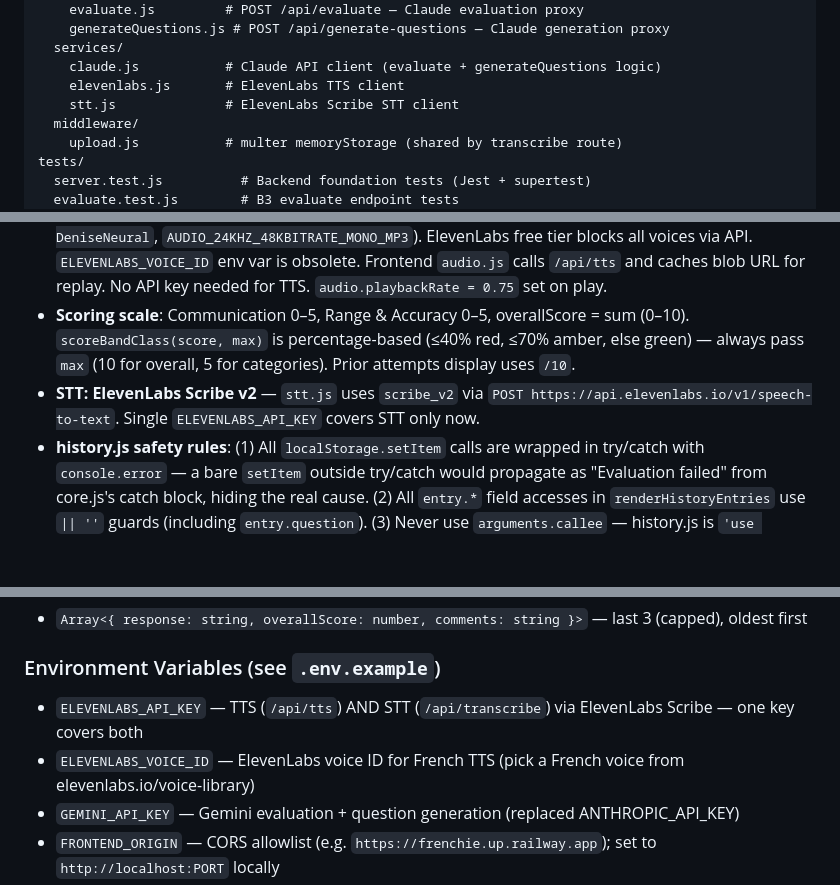
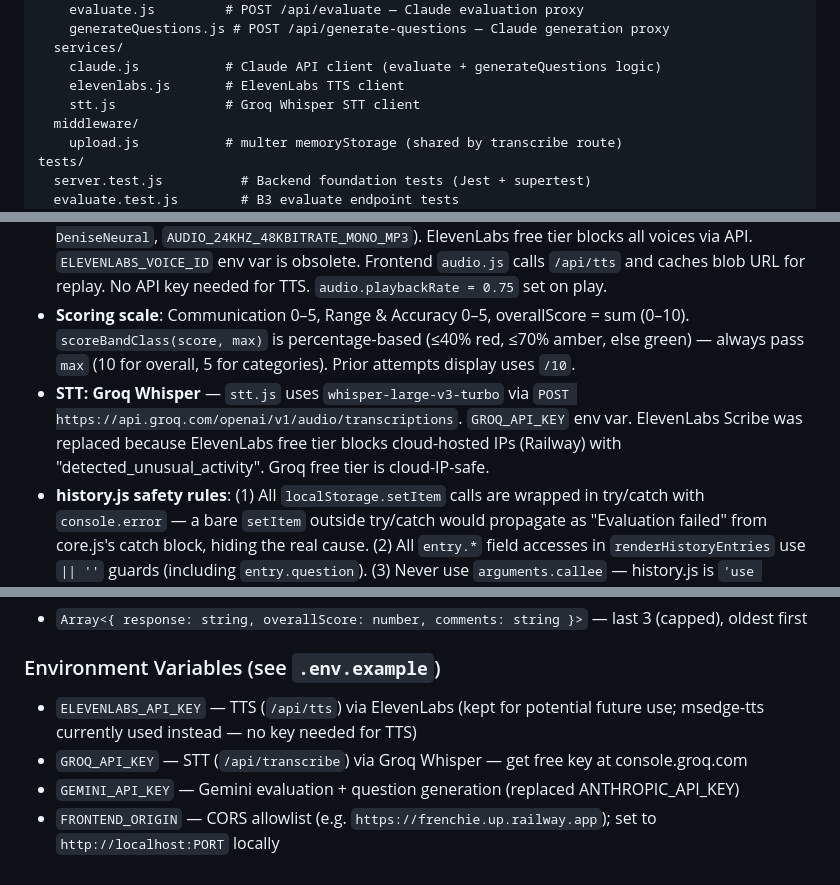
Before and after one commit to EugeneWoo/frenchie, a Markdown page: CLAUDE.md, 3 parts joined by grey strips. GitHub-like rendering; blank space fills up the shorter version.

Commit message:
docs: update CLAUDE.md for Groq Whisper STT swap
Co-Authored-By: Claude Sonnet 4.6 <noreply@anthropic.com>

```diff
--- a/CLAUDE.md
+++ b/CLAUDE.md
@@ -37,7 +37,7 @@ backend/
   services/
     claude.js           # Claude API client (evaluate + generateQuestions logic)
     elevenlabs.js       # ElevenLabs TTS client
-    stt.js              # ElevenLabs Scribe STT client
+    stt.js              # Groq Whisper STT client
   middleware/
     upload.js           # multer memoryStorage (shared by transcribe route)
 tests/
@@ -68,7 +68,7 @@ tests/
 - **jest test environments**: backend tests use the default `node` environment. Frontend tests require `@jest-environment jsdom` docblock at the top of each test file since the global jest config sets `testEnvironment: "node"`.
 - **TTS: msedge-tts** — `backend/services/edge-tts.js` uses `msedge-tts` npm package (`fr-FR-DeniseNeural`, `AUDIO_24KHZ_48KBITRATE_MONO_MP3`). ElevenLabs free tier blocks all voices via API. `ELEVENLABS_VOICE_ID` env var is obsolete. Frontend `audio.js` calls `/api/tts` and caches blob URL for replay. No API key needed for TTS. `audio.playbackRate = 0.75` set on play.
 - **Scoring scale**: Communication 0–5, Range & Accuracy 0–5, overallScore = sum (0–10). `scoreBandClass(score, max)` is percentage-based (≤40% red, ≤70% amber, else green) — always pass `max` (10 for overall, 5 for categories). Prior attempts display uses `/10`.
-- **STT: ElevenLabs Scribe v2** — `stt.js` uses `scribe_v2` via `POST https://api.elevenlabs.io/v1/speech-to-text`. Single `ELEVENLABS_API_KEY` covers STT only now.
+- **STT: Groq Whisper** — `stt.js` uses `whisper-large-v3-turbo` via `POST https://api.groq.com/openai/v1/audio/transcriptions`. `GROQ_API_KEY` env var. ElevenLabs Scribe was replaced because ElevenLabs free tier blocks cloud-hosted IPs (Railway) with "detected_unusual_activity". Groq free tier is cloud-IP-safe.
 - **history.js safety rules**: (1) All `localStorage.setItem` calls are wrapped in try/catch with `console.error` — a bare `setItem` outside try/catch would propagate as "Evaluation failed" from core.js's catch block, hiding the real cause. (2) All `entry.*` field accesses in `renderHistoryEntries` use `|| ''` guards (including `entry.question`). (3) Never use `arguments.callee` — history.js is `'use strict'`; use a named function instead.
 - **history.js testing**: `tests/history.test.js` uses inlined versions of save/render (doesn't import the real module). `tests/history_real.test.js` loads the actual `frontend/history.js` via `eval()` to test the real code path. When changing history.js, run both test files.
 - **Scoring LLM: Gemini 2.5 Flash Lite** — `backend/services/claude.js` (filename unchanged, no route changes needed) uses `@google/generative-ai` with model `gemini-2.5-flash-lite`. `systemInstruction` param used for system prompt. `GEMINI_API_KEY` env var; `ANTHROPIC_API_KEY` removed. `@anthropic-ai/sdk` removed from package.json.
@@ -103,8 +105,8 @@ tests/
 - `Array<{ response: string, overallScore: number, comments: string }>` — last 3 (capped), oldest first
 
 ### Environment Variables (see `.env.example`)
-- `ELEVENLABS_API_KEY` — TTS (`/api/tts`) AND STT (`/api/transcribe`) via ElevenLabs Scribe — one key covers both
-- `ELEVENLABS_VOICE_ID` — ElevenLabs voice ID for French TTS (pick a French voice from elevenlabs.io/voice-library)
+- `ELEVENLABS_API_KEY` — TTS (`/api/tts`) via ElevenLabs (kept for potential future use; msedge-tts currently used instead — no key needed for TTS)
+- `GROQ_API_KEY` — STT (`/api/transcribe`) via Groq Whisper — get free key at console.groq.com
 - `GEMINI_API_KEY` — Gemini evaluation + question generation (replaced ANTHROPIC_API_KEY)
 - `FRONTEND_ORIGIN` — CORS allowlist (e.g. `https://frenchie.up.railway.app`); set to `http://localhost:PORT` locally
 - `PORT` — server port (Railway sets automatically; locally default 3000; note macOS port 5000 is taken by AirPlay Receiver)
```
Also changed, not shown: other parts of CLAUDE.md (+2 -0 lines).
